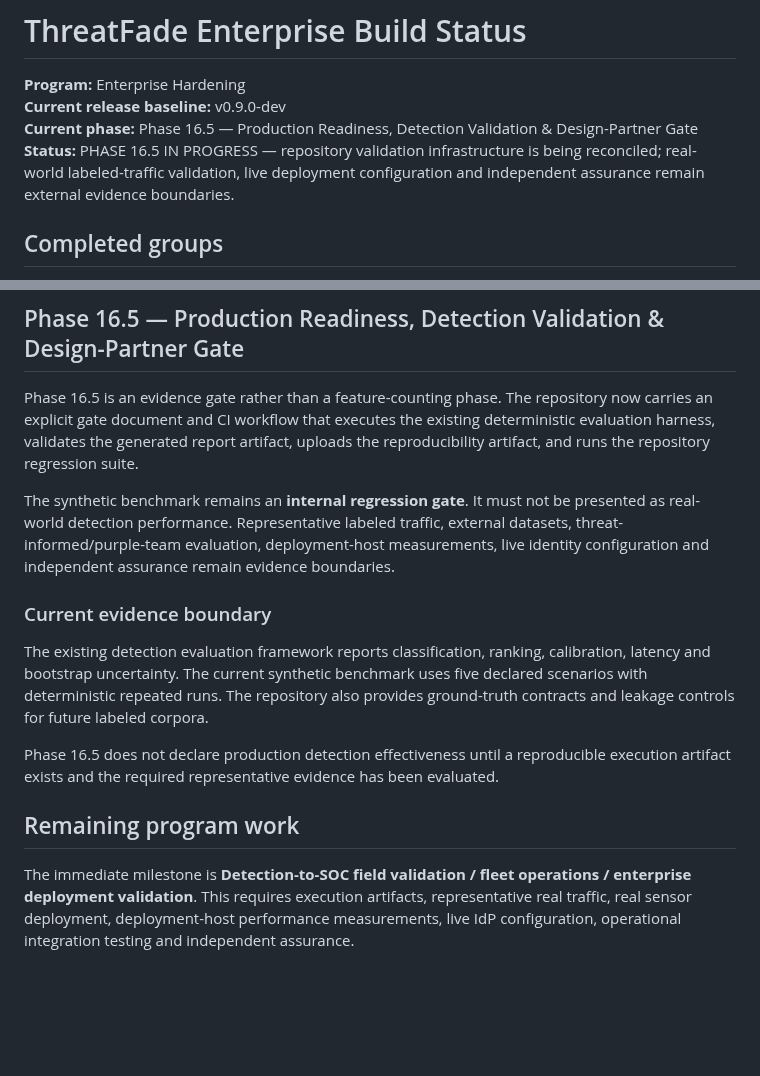
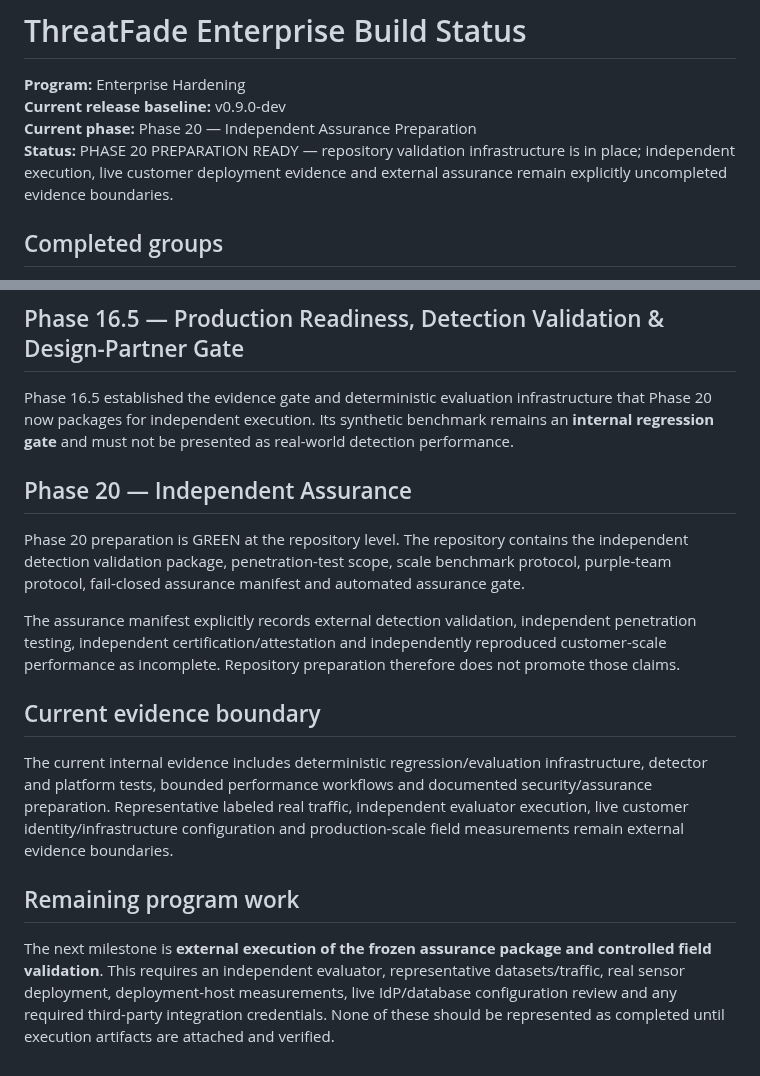
Before and after one commit to LloydCoder/tinlance-threatfade, a Markdown page: docs/BUILD_STATUS.md, 2 parts joined by grey strips. GitHub-like rendering; blank space fills up the shorter version.

Commit message:
docs: reconcile build status with Phase 20 assurance

```diff
--- a/docs/BUILD_STATUS.md
+++ b/docs/BUILD_STATUS.md
@@ -2,8 +2,8 @@
 
 **Program:** Enterprise Hardening
 **Current release baseline:** v0.9.0-dev
-**Current phase:** Phase 16.5 — Production Readiness, Detection Validation & Design-Partner Gate
-**Status:** PHASE 16.5 IN PROGRESS — repository validation infrastructure is being reconciled; real-world labeled-traffic validation, live deployment configuration and independent assurance remain external evidence boundaries.
+**Current phase:** Phase 20 — Independent Assurance Preparation
+**Status:** PHASE 20 PREPARATION READY — repository validation infrastructure is in place; independent execution, live customer deployment evidence and external assurance remain explicitly uncompleted evidence boundaries.
 
 ## Completed groups
 
@@ -47,16 +47,18 @@ A live customer OIDC provider, production database/IdP configuration review, ext
 
 ## Phase 16.5 — Production Readiness, Detection Validation & Design-Partner Gate
 
-Phase 16.5 is an evidence gate rather than a feature-counting phase. The repository now carries an explicit gate document and CI workflow that executes the existing deterministic evaluation harness, validates the generated report artifact, uploads the reproducibility artifact, and runs the repository regression suite.
+Phase 16.5 established the evidence gate and deterministic evaluation infrastructure that Phase 20 now packages for independent execution. Its synthetic benchmark remains an **internal regression gate** and must not be presented as real-world detection performance.
 
-The synthetic benchmark remains an **internal regression gate**. It must not be presented as real-world detection performance. Representative labeled traffic, external datasets, threat-informed/purple-team evaluation, deployment-host measurements, live identity configuration and independent assurance remain evidence boundaries.
+## Phase 20 — Independent Assurance
 
-### Current evidence boundary
+Phase 20 preparation is GREEN at the repository level. The repository contains the independent detection validation package, penetration-test scope, scale benchmark protocol, purple-team protocol, fail-closed assurance manifest and automated assurance gate.
 
-The existing detection evaluation framework reports classification, ranking, calibration, latency and bootstrap uncertainty. The current synthetic benchmark uses five declared scenarios with deterministic repeated runs. The repository also provides ground-truth contracts and leakage controls for future labeled corpora.
+The assurance manifest explicitly records external detection validation, independent penetration testing, independent certification/attestation and independently reproduced customer-scale performance as incomplete. Repository preparation therefore does not promote those claims.
 
-Phase 16.5 does not declare production detection effectiveness until a reproducible execution artifact exists and the required representative evidence has been evaluated.
+## Current evidence boundary
+
+The current internal evidence includes deterministic regression/evaluation infrastructure, detector and platform tests, bounded performance workflows and documented security/assurance preparation. Representative labeled real traffic, independent evaluator execution, live customer identity/infrastructure configuration and production-scale field measurements remain external evidence boundaries.
 
 ## Remaining program work
 
-The immediate milestone is **Detection-to-SOC field validation / fleet operations / enterprise deployment validation**. This requires execution artifacts, representative real traffic, real sensor deployment, deployment-host performance measurements, live IdP configuration, operational integration testing and independent assurance.
+The next milestone is **external execution of the frozen assurance package and controlled field validation**. This requires an independent evaluator, representative datasets/traffic, real sensor deployment, deployment-host measurements, live IdP/database configuration review and any required third-party integration credentials. None of these should be represented as completed until execution artifacts are attached and verified.
```
